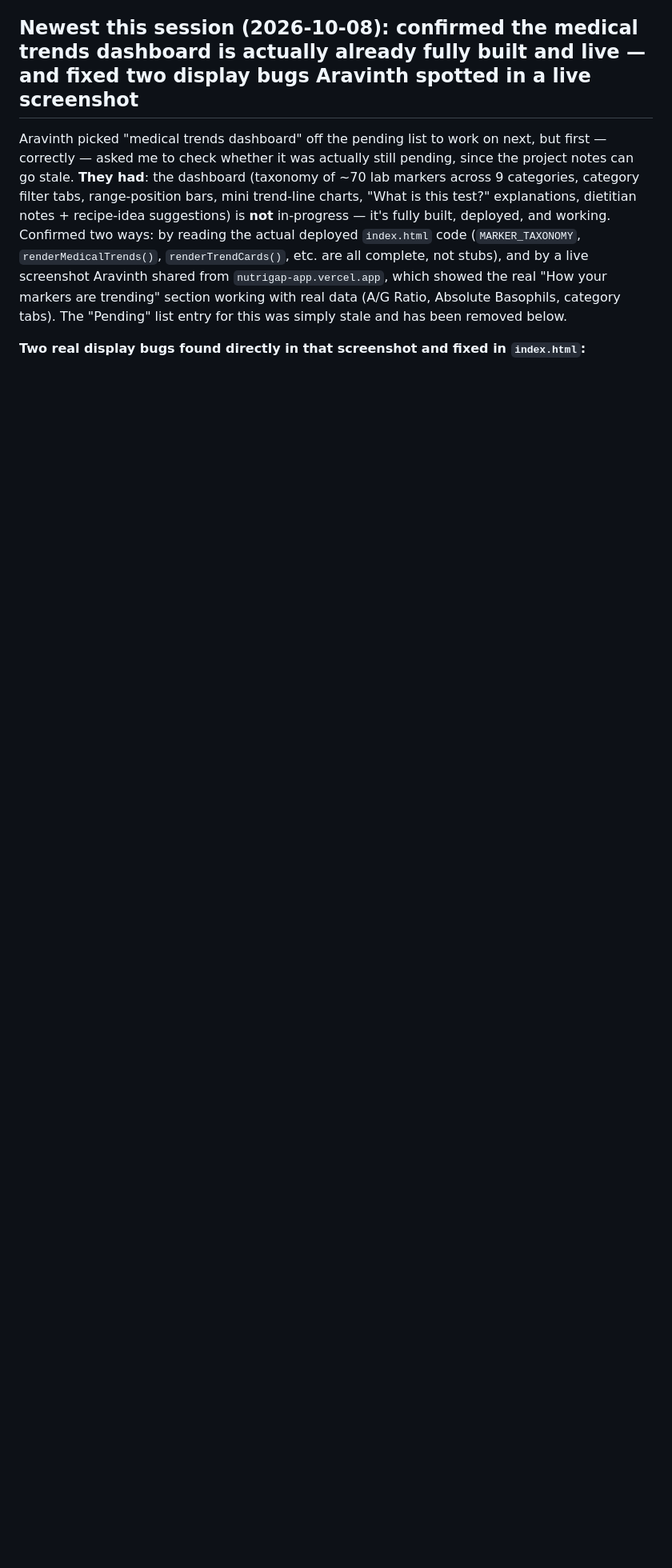
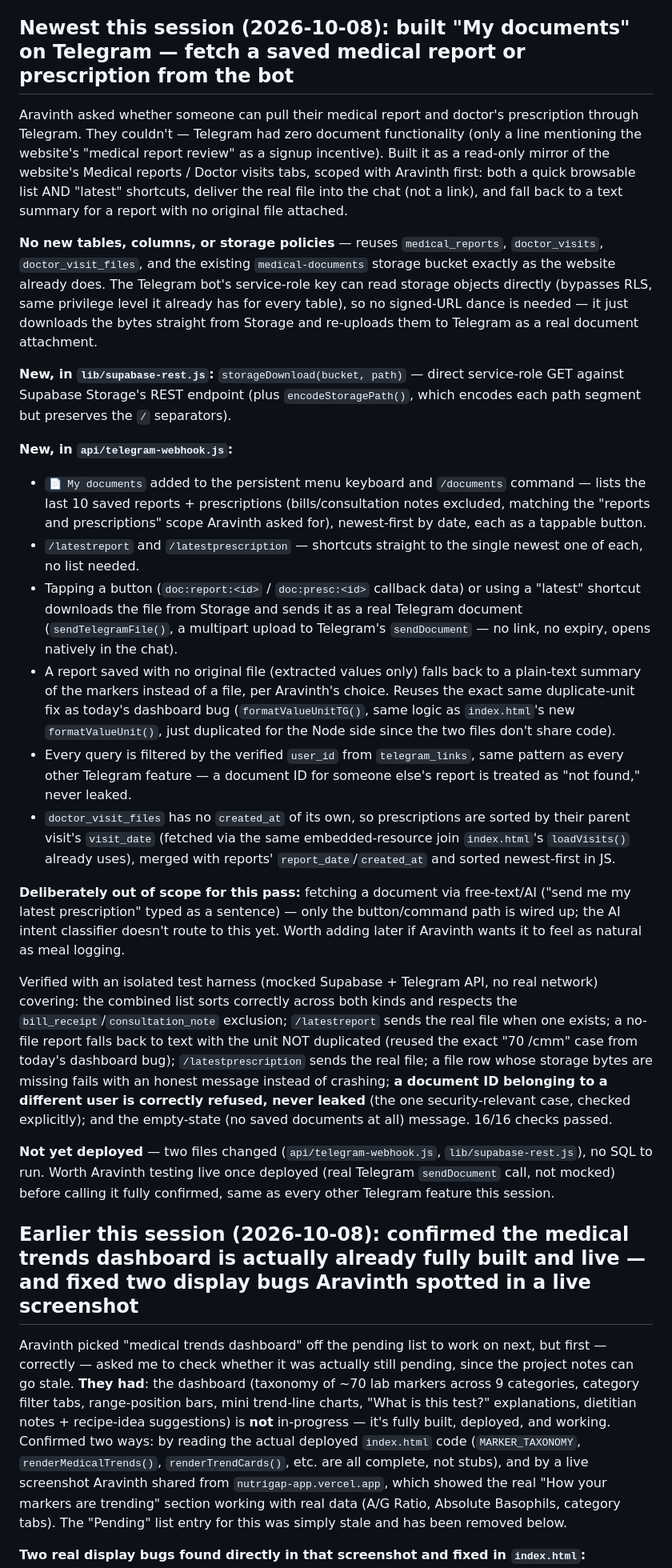
Before and after one commit to aravinthvc/Nutrigap-app, a Markdown page: Nutrigap status.md, the part around one of its changes. Shown at 80% size. Rendered like a GitHub page; blank space fills up the shorter version.

```diff
--- a/Nutrigap status.md
+++ b/Nutrigap status.md
@@ -8,7 +8,29 @@ Stack: Vercel serverless functions (`api/*.js`, CommonJS, no framework) + Supaba
 
 **Deploy-status note:** the cold-photo fix, the dead-end-on-failed-parse fix, real photo-based meal analysis, the nutrient-specific-ideas fix, and the corrupted-dish filter are all now **confirmed live** — Aravinth redeployed `api/telegram-webhook.js`, tested a cold photo of idlis/sambar/chutney live in the bot (it correctly started the flow, asked meal/date, identified the photo, and logged it on confirm), and confirmed "working." The `/log` command is also now registered in Telegram's own "/" menu (ran the `setMyCommands` curl command). Nothing from this session is pending redeploy anymore as of 2026-10-07.
 
-## Newest this session (2026-10-08): confirmed the medical trends dashboard is actually already fully built and live — and fixed two display bugs Aravinth spotted in a live screenshot
+## Newest this session (2026-10-08): built "My documents" on Telegram — fetch a saved medical report or prescription from the bot
+
+Aravinth asked whether someone can pull their medical report and doctor's prescription through Telegram. They couldn't — Telegram had zero document functionality (only a line mentioning the website's "medical report review" as a signup incentive). Built it as a read-only mirror of the website's Medical reports / Doctor visits tabs, scoped with Aravinth first: both a quick browsable list AND "latest" shortcuts, deliver the real file into the chat (not a link), and fall back to a text summary for a report with no original file attached.
+
+**No new tables, columns, or storage policies** — reuses `medical_reports`, `doctor_visits`, `doctor_visit_files`, and the existing `medical-documents` storage bucket exactly as the website already does. The Telegram bot's service-role key can read storage objects directly (bypasses RLS, same privilege level it already has for every table), so no signed-URL dance is needed — it just downloads the bytes straight from Storage and re-uploads them to Telegram as a real document attachment.
+
+**New, in `lib/supabase-rest.js`:** `storageDownload(bucket, path)` — direct service-role GET against Supabase Storage's REST endpoint (plus `encodeStoragePath()`, which encodes each path segment but preserves the `/` separators).
+
+**New, in `api/telegram-webhook.js`:**
+- `📄 My documents` added to the persistent menu keyboard and `/documents` command — lists the last 10 saved reports + prescriptions (bills/consultation notes excluded, matching the "reports and prescriptions" scope Aravinth asked for), newest-first by date, each as a tappable button.
+- `/latestreport` and `/latestprescription` — shortcuts straight to the single newest one of each, no list needed.
+- Tapping a button (`doc:report:<id>` / `doc:presc:<id>` callback data) or using a "latest" shortcut downloads the file from Storage and sends it as a real Telegram document (`sendTelegramFile()`, a multipart upload to Telegram's `sendDocument` — no link, no expiry, opens natively in the chat).
+- A report saved with no original file (extracted values only) falls back to a plain-text summary of the markers instead of a file, per Aravinth's choice. Reuses the exact same duplicate-unit fix as today's dashboard bug (`formatValueUnitTG()`, same logic as `index.html`'s new `formatValueUnit()`, just duplicated for the Node side since the two files don't share code).
+- Every query is filtered by the verified `user_id` from `telegram_links`, same pattern as every other Telegram feature — a document ID for someone else's report is treated as "not found," never leaked.
+- `doctor_visit_files` has no `created_at` of its own, so prescriptions are sorted by their parent visit's `visit_date` (fetched via the same embedded-resource join `index.html`'s `loadVisits()` already uses), merged with reports' `report_date`/`created_at` and sorted newest-first in JS.
+
+**Deliberately out of scope for this pass:** fetching a document via free-text/AI ("send me my latest prescription" typed as a sentence) — only the button/command path is wired up; the AI intent classifier doesn't route to this yet. Worth adding later if Aravinth wants it to feel as natural as meal logging.
+
+Verified with an isolated test harness (mocked Supabase + Telegram API, no real network) covering: the combined list sorts correctly across both kinds and respects the `bill_receipt`/`consultation_note` exclusion; `/latestreport` sends the real file when one exists; a no-file report falls back to text with the unit NOT duplicated (reused the exact "70 /cmm" case from today's dashboard bug); `/latestprescription` sends the real file; a file row whose storage bytes are missing fails with an honest message instead of crashing; **a document ID belonging to a different user is correctly refused, never leaked** (the one security-relevant case, checked explicitly); and the empty-state (no saved documents at all) message. 16/16 checks passed.
+
+**Not yet deployed** — two files changed (`api/telegram-webhook.js`, `lib/supabase-rest.js`), no SQL to run. Worth Aravinth testing live once deployed (real Telegram `sendDocument` call, not mocked) before calling it fully confirmed, same as every other Telegram feature this session.
+
+## Earlier this session (2026-10-08): confirmed the medical trends dashboard is actually already fully built and live — and fixed two display bugs Aravinth spotted in a live screenshot
 
 Aravinth picked "medical trends dashboard" off the pending list to work on next, but first — correctly — asked me to check whether it was actually still pending, since the project notes can go stale. **They had**: the dashboard (taxonomy of ~70 lab markers across 9 categories, category filter tabs, range-position bars, mini trend-line charts, "What is this test?" explanations, dietitian notes + recipe-idea suggestions) is **not** in-progress — it's fully built, deployed, and working. Confirmed two ways: by reading the actual deployed `index.html` code (`MARKER_TAXONOMY`, `renderMedicalTrends()`, `renderTrendCards()`, etc. are all complete, not stubs), and by a live screenshot Aravinth shared from `nutrigap-app.vercel.app`, which showed the real "How your markers are trending" section working with real data (A/G Ratio, Absolute Basophils, category tabs). The "Pending" list entry for this was simply stale and has been removed below.
 
```
Also changed, not shown: other parts of Nutrigap status.md (+4 -3 lines).
